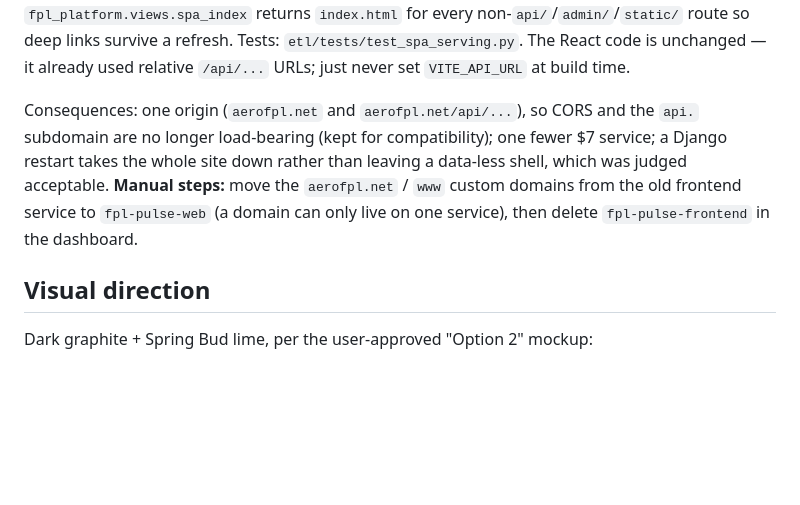
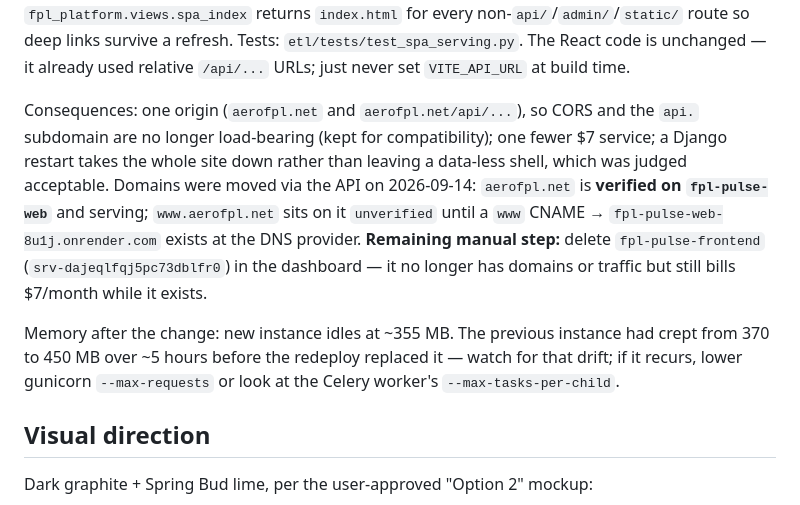
Before and after one commit to ceasemaker/FPL, a Markdown page: HANDOVER_UI_REDESIGN.md, the part around the change. GitHub-like rendering; blank space fills up the shorter version.

Commit message:
docs: record domain move to the single web service and memory watch-point
Co-Authored-By: Claude Fable 5.1 <noreply@anthropic.com>

```diff
--- a/HANDOVER_UI_REDESIGN.md
+++ b/HANDOVER_UI_REDESIGN.md
@@ -105,9 +105,15 @@ non-`api/`/`admin/`/`static/` route so deep links survive a refresh. Tests:
 Consequences: one origin (`aerofpl.net` and `aerofpl.net/api/...`), so CORS and the
 `api.` subdomain are no longer load-bearing (kept for compatibility); one fewer $7 service;
 a Django restart takes the whole site down rather than leaving a data-less shell, which
-was judged acceptable. **Manual steps:** move the `aerofpl.net` / `www` custom domains from
-the old frontend service to `fpl-pulse-web` (a domain can only live on one service), then
-delete `fpl-pulse-frontend` in the dashboard.
+was judged acceptable. Domains were moved via the API on 2026-09-14: `aerofpl.net` is **verified on
+`fpl-pulse-web`** and serving; `www.aerofpl.net` sits on it `unverified` until a `www` CNAME
+→ `fpl-pulse-web-8u1j.onrender.com` exists at the DNS provider. **Remaining manual step:**
+delete `fpl-pulse-frontend` (`srv-dajeqlfqj5pc73dblfr0`) in the dashboard — it no longer has
+domains or traffic but still bills $7/month while it exists.
+
+Memory after the change: new instance idles at ~355 MB. The previous instance had crept from
+370 to 450 MB over ~5 hours before the redeploy replaced it — watch for that drift; if it
+recurs, lower gunicorn `--max-requests` or look at the Celery worker's `--max-tasks-per-child`.
 
 ## Visual direction
 
```
